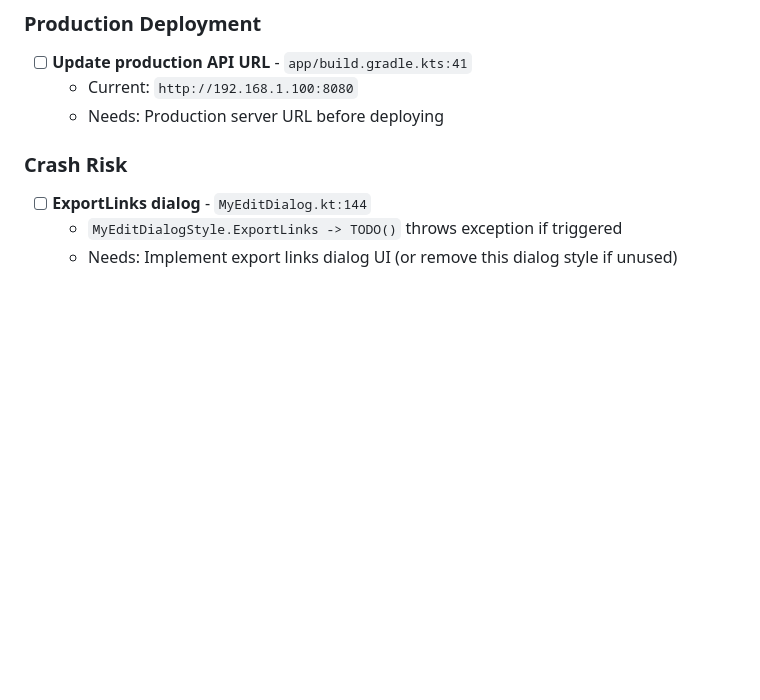
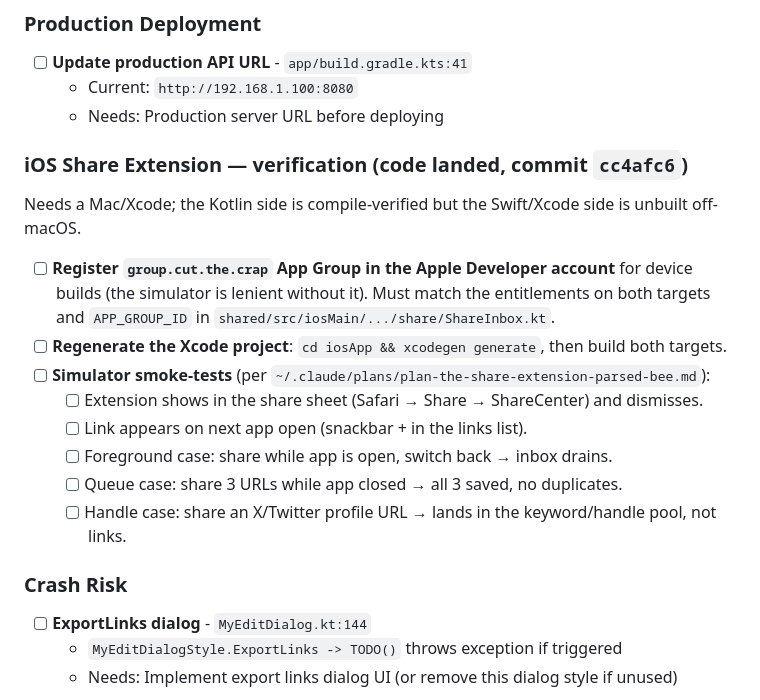
Before and after one commit to leiter/sharcenter, a Markdown page: doc/TODO.md, the part around the change. GitHub-like rendering; blank space fills up the shorter version.

Commit message:
doc: add iOS Share Extension verification tasks to TODO
Track the Mac-side follow-ups for the Share Extension (commit cc4afc6): App
Group registration, xcodegen generate, and the simulator smoke-tests.

Co-Authored-By: Claude Opus 4.8 <noreply@anthropic.com>

```diff
--- a/doc/TODO.md
+++ b/doc/TODO.md
@@ -8,6 +8,19 @@
 - [ ] **Update production API URL** - `app/build.gradle.kts:41`
   - Current: `http://192.168.1.100:8080`
   - Needs: Production server URL before deploying
+
+### iOS Share Extension — verification (code landed, commit `cc4afc6`)
+Needs a Mac/Xcode; the Kotlin side is compile-verified but the Swift/Xcode side is unbuilt off-macOS.
+- [ ] **Register `group.cut.the.crap` App Group in the Apple Developer account** for device builds
+  (the simulator is lenient without it). Must match the entitlements on both targets and
+  `APP_GROUP_ID` in `shared/src/iosMain/.../share/ShareInbox.kt`.
+- [ ] **Regenerate the Xcode project**: `cd iosApp && xcodegen generate`, then build both targets.
+- [ ] **Simulator smoke-tests** (per `~/.claude/plans/plan-the-share-extension-parsed-bee.md`):
+  - [ ] Extension shows in the share sheet (Safari → Share → ShareCenter) and dismisses.
+  - [ ] Link appears on next app open (snackbar + in the links list).
+  - [ ] Foreground case: share while app is open, switch back → inbox drains.
+  - [ ] Queue case: share 3 URLs while app closed → all 3 saved, no duplicates.
+  - [ ] Handle case: share an X/Twitter profile URL → lands in the keyword/handle pool, not links.
 
 ### Crash Risk
 - [ ] **ExportLinks dialog** - `MyEditDialog.kt:144`
```
